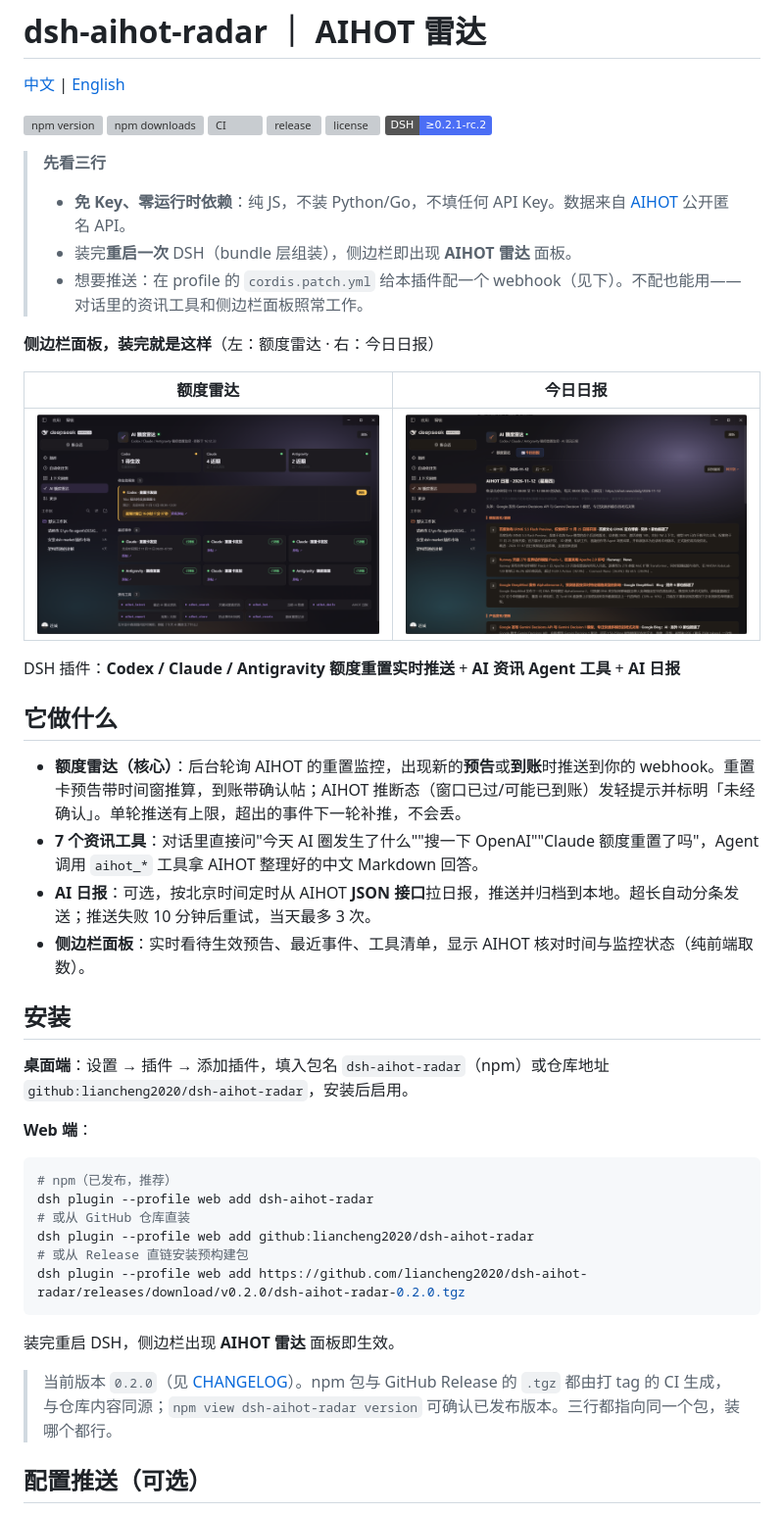
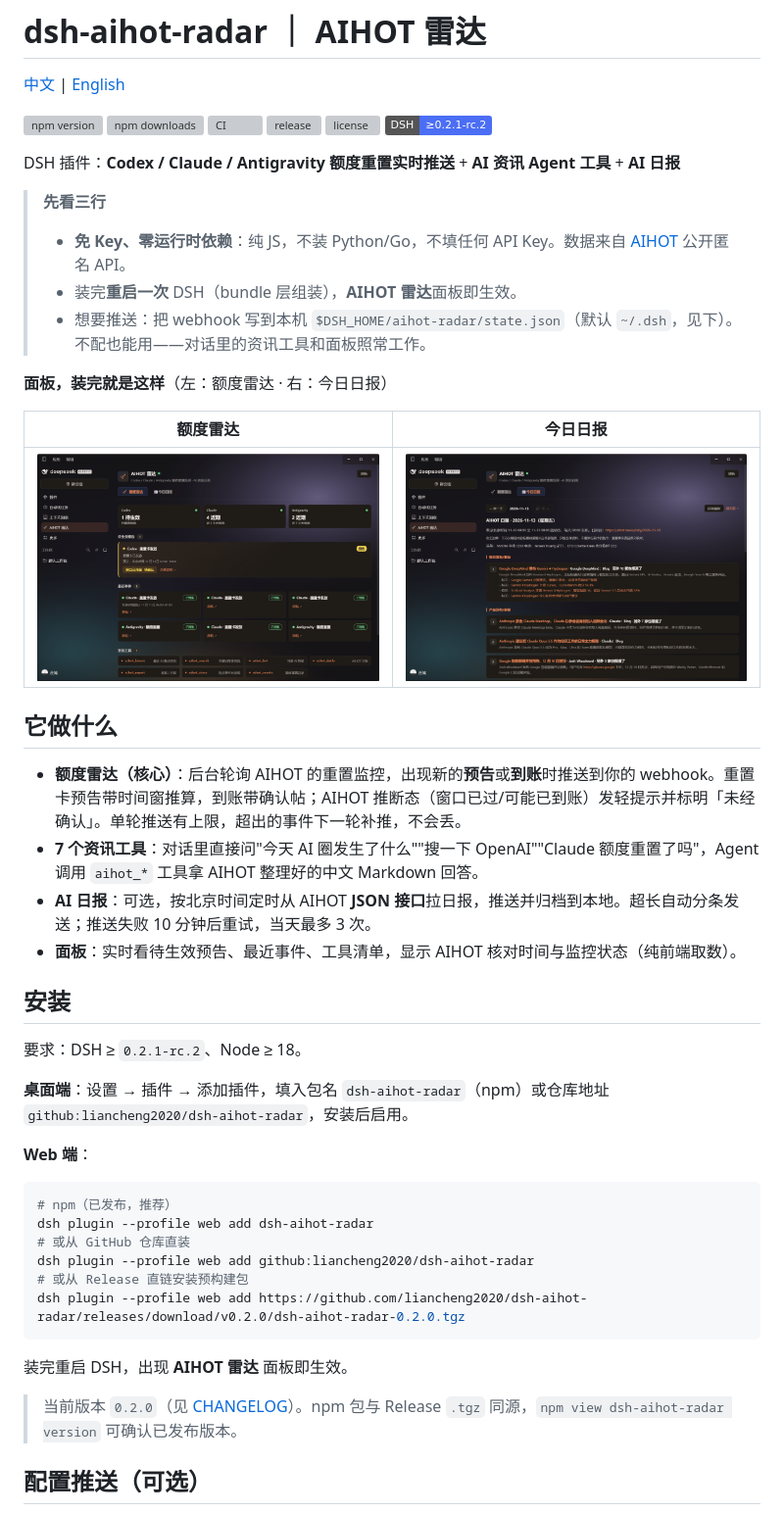
Before and after one commit to liancheng2020/dsh-aihot-radar, a Markdown page: README.md, the part around one of its changes. Shown at 98% size. GitHub-like rendering; pictures changed too: assets/panel-daily.png, assets/panel-radar.png; badges without logos; grey boxes are pictures that could not be loaded.

Commit message:
chore: 0.2.0 收尾（toast 置顶、面板截图、README 收敛）

````diff
--- a/README.md
+++ b/README.md
@@ -9,27 +9,29 @@
 [![license](https://img.shields.io/npm/l/dsh-aihot-radar.svg)](LICENSE)
 [![DSH](https://img.shields.io/badge/DSH-%E2%89%A50.2.1--rc.2-4B6EF5)](https://github.com/liancheng2020/dsh-aihot-radar#readme)
 
+DSH 插件：**Codex / Claude / Antigravity 额度重置实时推送** + **AI 资讯 Agent 工具** + **AI 日报**
+
 > **先看三行**
 > - **免 Key、零运行时依赖**：纯 JS，不装 Python/Go，不填任何 API Key。数据来自 [AIHOT](https://aihot.news) 公开匿名 API。
-> - 装完**重启一次** DSH（bundle 层组装），侧边栏即出现 **AIHOT 雷达** 面板。
-> - 想要推送：在 profile 的 `cordis.patch.yml` 给本插件配一个 webhook（见下）。不配也能用——对话里的资讯工具和侧边栏面板照常工作。
+> - 装完**重启一次** DSH（bundle 层组装），**AIHOT 雷达**面板即生效。
+> - 想要推送：把 webhook 写到本机 `$DSH_HOME/aihot-radar/state.json`（默认 `~/.dsh`，见下）。不配也能用——对话里的资讯工具和面板照常工作。
 
-**侧边栏面板，装完就是这样**（左：额度雷达 · 右：今日日报）
+**面板，装完就是这样**（左：额度雷达 · 右：今日日报）
 
 | 额度雷达 | 今日日报 |
 |---|---|
-| ![额度雷达面板：待生效预告、最近事件、推送通道与工具卡片](assets/panel-radar.png) | ![今日日报面板：AIHOT 日报正文与日期翻页](assets/panel-daily.png) |
-
-DSH 插件：**Codex / Claude / Antigravity 额度重置实时推送** + **AI 资讯 Agent 工具** + **AI 日报**
+| ![额度雷达面板：来源状态、待生效预告、最近事件与资讯工具](assets/panel-radar.png) | ![今日日报面板：AIHOT 日报正文与日期翻页](assets/panel-daily.png) |
 
 ## 它做什么
 
 - **额度雷达（核心）**：后台轮询 AIHOT 的重置监控，出现新的**预告**或**到账**时推送到你的 webhook。重置卡预告带时间窗推算，到账带确认帖；AIHOT 推断态（窗口已过/可能已到账）发轻提示并标明「未经确认」。单轮推送有上限，超出的事件下一轮补推，不会丢。
 - **7 个资讯工具**：对话里直接问"今天 AI 圈发生了什么""搜一下 OpenAI""Claude 额度重置了吗"，Agent 调用 `aihot_*` 工具拿 AIHOT 整理好的中文 Markdown 回答。
 - **AI 日报**：可选，按北京时间定时从 AIHOT **JSON 接口**拉日报，推送并归档到本地。超长自动分条发送；推送失败 10 分钟后重试，当天最多 3 次。
-- **侧边栏面板**：实时看待生效预告、最近事件、工具清单，显示 AIHOT 核对时间与监控状态（纯前端取数）。
+- **面板**：实时看待生效预告、最近事件、工具清单，显示 AIHOT 核对时间与监控状态（纯前端取数）。
 
 ## 安装
+
+要求：DSH ≥ `0.2.1-rc.2`、Node ≥ 18。
 
 **桌面端**：设置 → 插件 → 添加插件，填入包名 `dsh-aihot-radar`（npm）或仓库地址 `github:liancheng2020/dsh-aihot-radar`，安装后启用。
 
@@ -42,9 +44,9 @@ dsh plugin --profile web add github:liancheng2020/dsh-aihot-radar
 # 或从 Release 直链安装预构建包
 dsh plugin --profile web add https://github.com/liancheng2020/dsh-aihot-radar/releases/download/v0.2.0/dsh-aihot-radar-0.2.0.tgz
 ```
-装完重启 DSH，侧边栏出现 **AIHOT 雷达** 面板即生效。
+装完重启 DSH，出现 **AIHOT 雷达** 面板即生效。
 
-> 当前版本 `0.2.0`（见 [CHANGELOG](CHANGELOG.md)）。npm 包与 GitHub Release 的 `.tgz` 都由打 tag 的 CI 生成，与仓库内容同源；`npm view dsh-aihot-radar version` 可确认已发布版本。三行都指向同一个包，装哪个都行。
+> 当前版本 `0.2.0`（见 [CHANGELOG](CHANGELOG.md)）。npm 包与 Release `.tgz` 同源，`npm view dsh-aihot-radar version` 可确认已发布版本。
 
 ## 配置推送（可选）
 
````
Also changed, not shown: other parts of README.md (+37 -61 lines), CHANGELOG.md (+4 -5 lines), README.en.md (+61 -36 lines), 3 other files.
